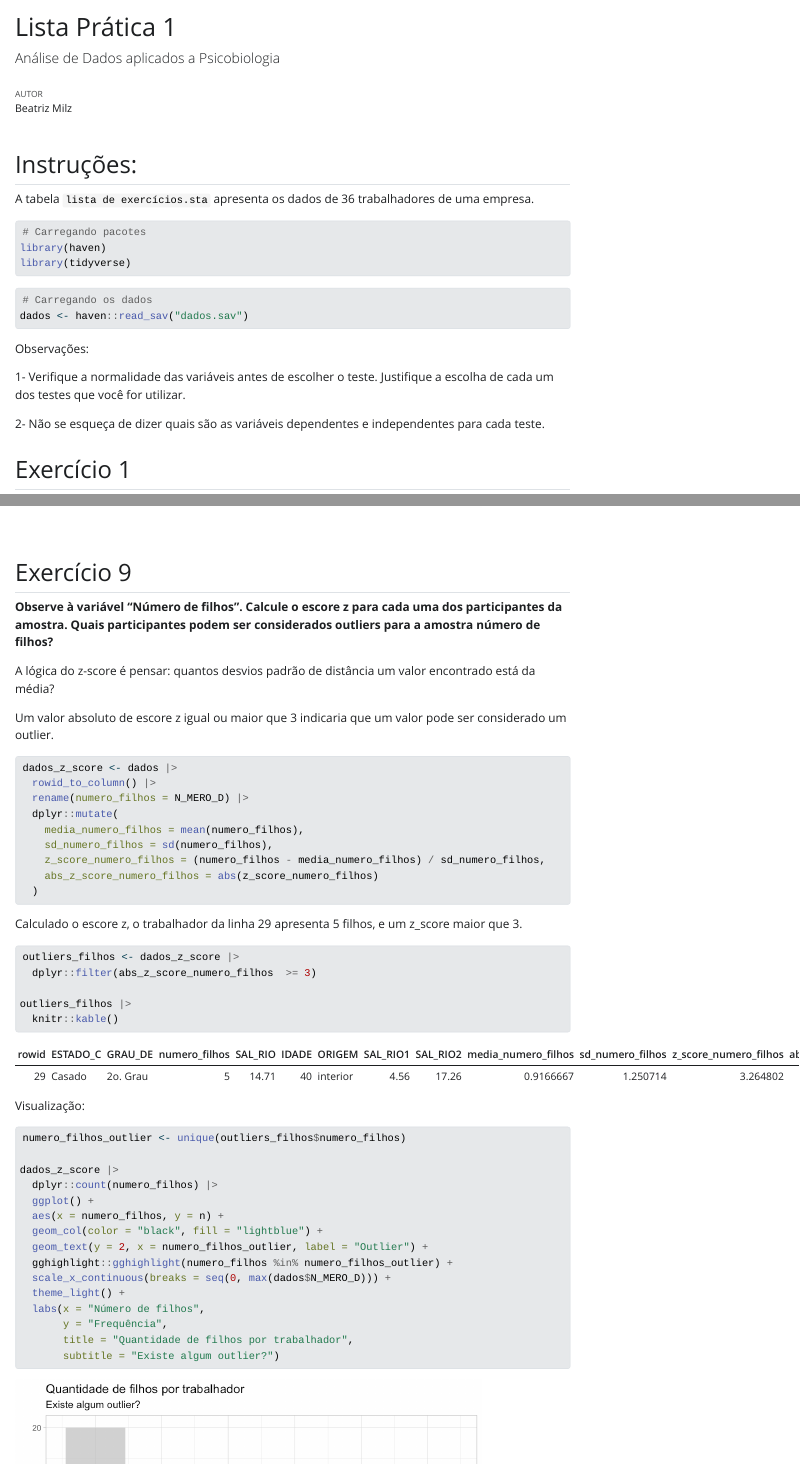
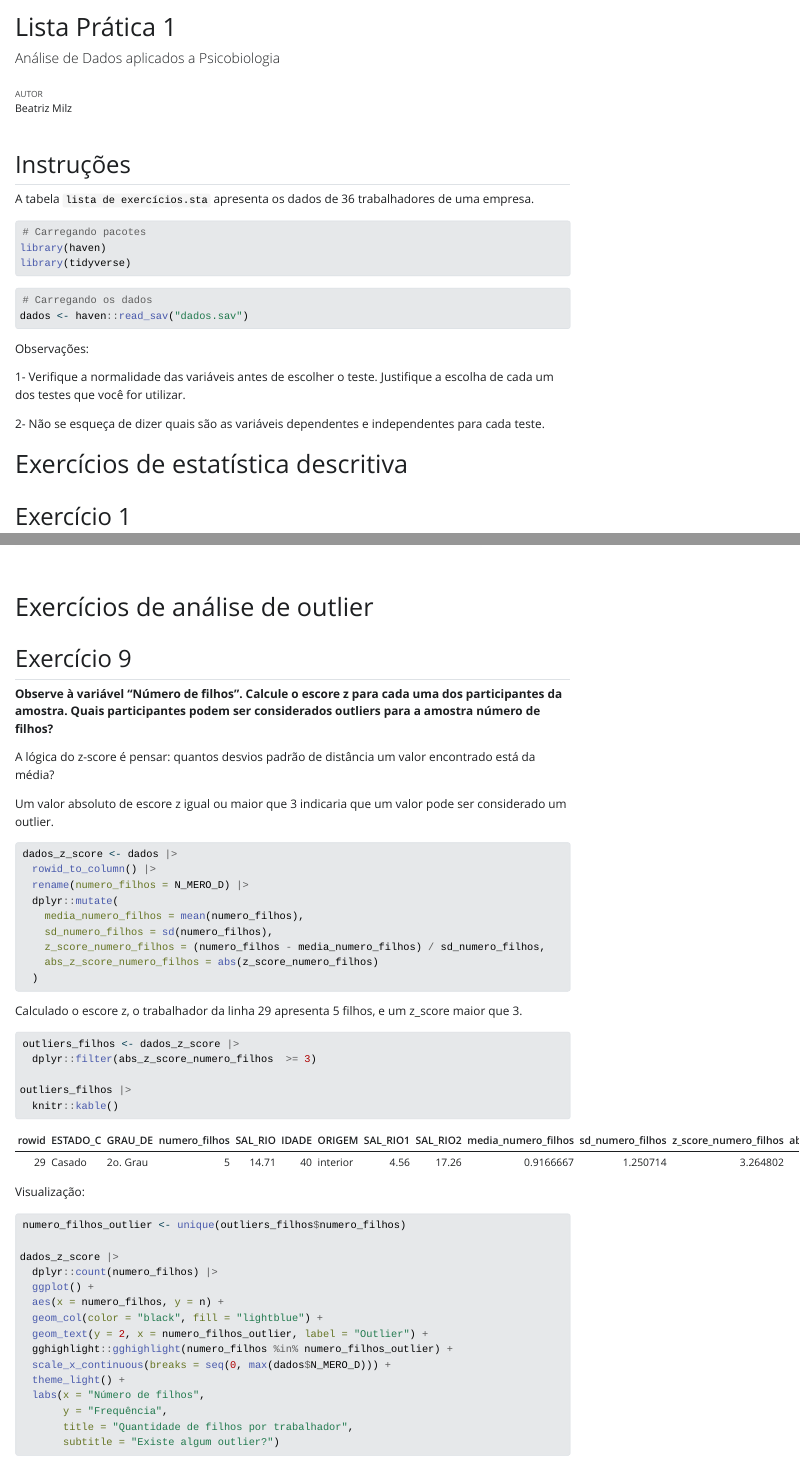
Before and after one commit to beatrizmilz/estatistica-psicobio-i, a Quarto document (listas/lista-pratica-1/lista-pratica-1.qmd): the page in a window 1100 px wide, from its top, and a second part further down, joined at a grey line. The pictures show the output file listas/lista-pratica-1/lista-pratica-1.html that the author committed with the source, opened offline; Quarto's library style sheets are replaced by a plain one without menus; long lines of code are wrapped.

Commit message:
divide a lista

````diff
--- a/listas/lista-pratica-1/lista-pratica-1.qmd
+++ b/listas/lista-pratica-1/lista-pratica-1.qmd
@@ -13,7 +13,7 @@ knitr:
 toc: true
 ---
 
-## Instruções:
+## Instruções
 
 A tabela `lista de exercícios.sta` apresenta os dados de 36 trabalhadores de uma empresa.
 
@@ -34,6 +34,8 @@ Observações:
 
 2-      Não se esqueça de dizer quais são as variáveis dependentes e independentes para cada teste.
 
+
+# Exercícios de estatística descritiva
 
 ## Exercício 1
 
@@ -374,6 +378,7 @@ salario_tempo |>
   facet_wrap(~name, ncol = 1) +
   theme_light()
 ```
+# Exercícios de análise de outlier
 
 ## Exercício 9
 
````
Also changed, not shown: listas/lista-pratica-1/lista-pratica-1.html, listas/lista-pratica-1/lista-pratica-1.qmd (2 more changed lines).
